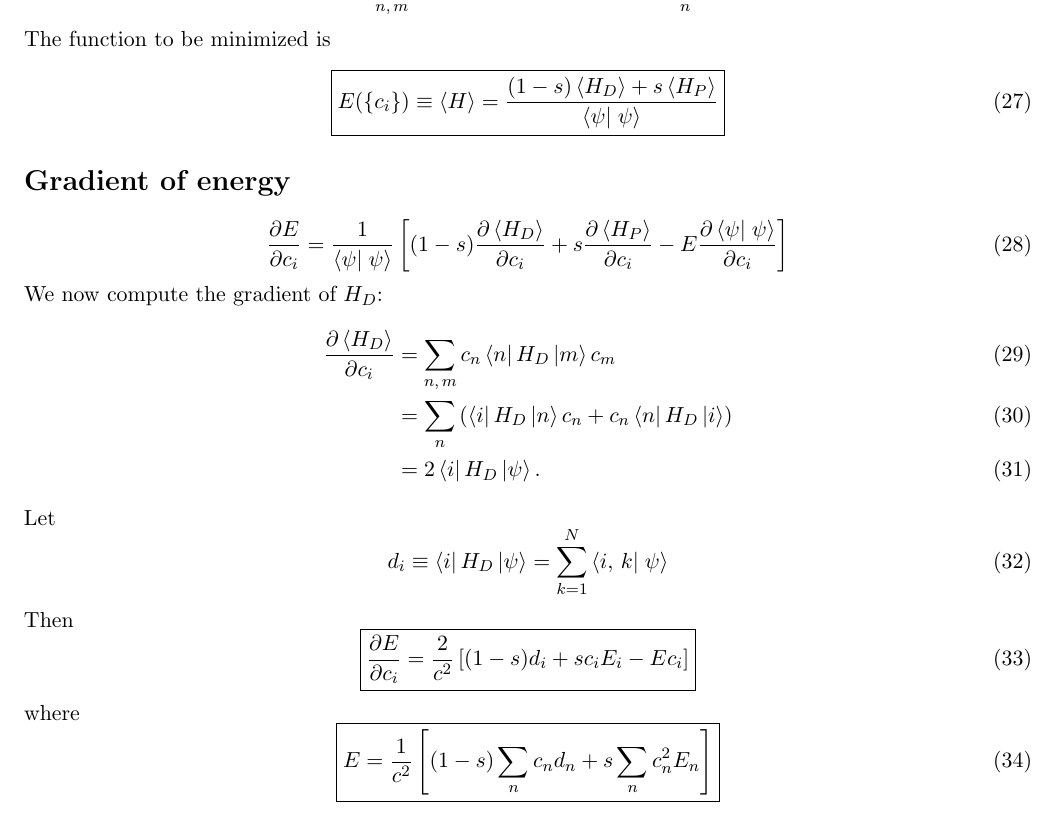
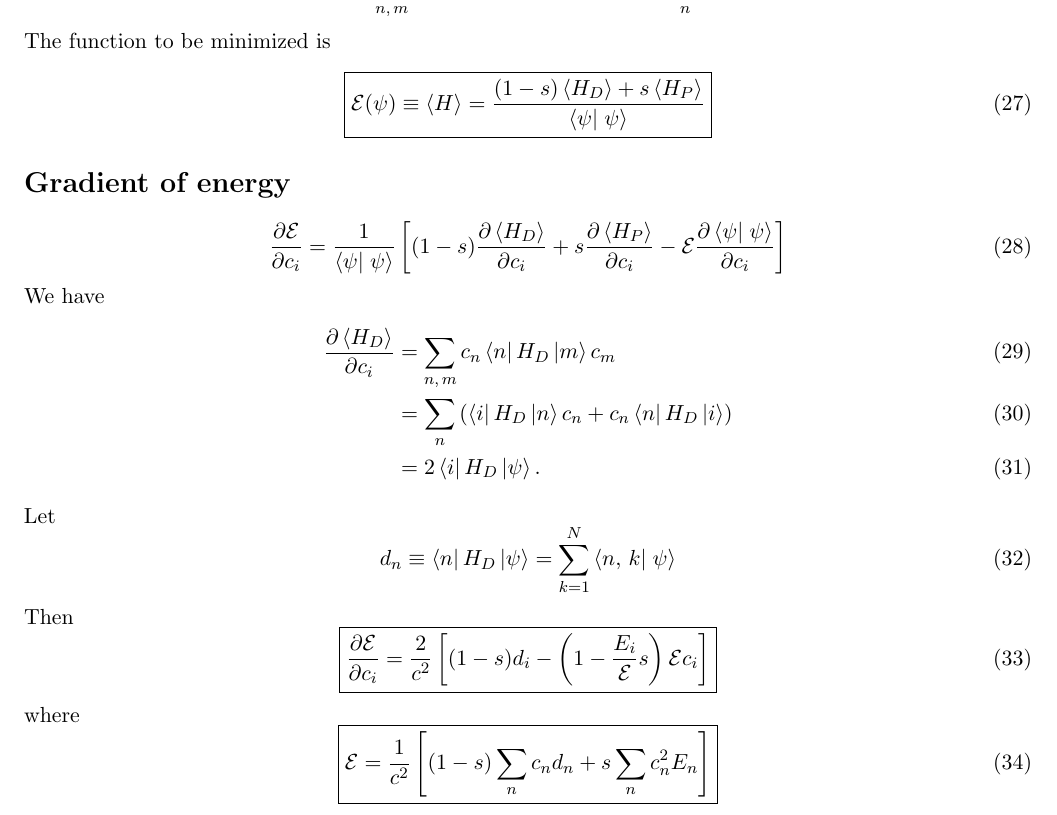
Before and after one commit to mcwitt/quantum-graph-isomorphism, a LaTeX document (notes/notes.tex): part of page 3 of 3, cut so that both start at the same text. Compiled offline with pdfLaTeX.

Commit message:
Revised notes.

```diff
--- a/notes/notes.tex
+++ b/notes/notes.tex
@@ -193,7 +193,7 @@ Then
 The function to be minimized is
 \begin{equation}
   \boxed{
-  E( \{ c_i \})
+  \mathcal{E}(\psi)
   \equiv \avg{H}
   = \frac{(1-s) \avg{H_D} + s \avg{H_P}}{\braket{\psi}{\psi}}
   }
@@ -201,12 +201,12 @@ The function to be minimized is
 \end{equation}
 \section*{Gradient of energy}
 \begin{equation}
-  \pd{E}{c_i} = \frac{1}{\braket{\psi}{\psi}}
+  \pd{\mathcal{E}}{c_i} = \frac{1}{\braket{\psi}{\psi}}
   \left[ (1-s) \pd{\avg{H_D}}{c_i} + s \pd{\avg{H_P}}{c_i}
-  - E \pd{\braket{\psi}{\psi}}{c_i} \right]
+  - \mathcal{E} \pd{\braket{\psi}{\psi}}{c_i} \right]
   \label{}
 \end{equation}
-We now compute the gradient of $H_D$:
+We have
 \begin{align}
   \pd{\avg{H_D}}{c_i}
   &= \sum_{n,\,m} c_n \matrixel{n}{H_D}{m} c_m \\
@@ -216,22 +216,28 @@ We now compute the gradient of $H_D$:
 \end{align}
 Let
 \begin{equation}
-  d_i
-  \equiv \matrixel{i}{H_D}{\psi}
-  = \sum_{k=1}^N \braket{\nghbr{i}{k}}{\psi}
+  d_n
+  \equiv \matrixel{n}{H_D}{\psi}
+  = \sum_{k=1}^N \braket{\nghbr{n}{k}}{\psi}
   \label{}
 \end{equation}
 Then
 \begin{equation}
   \boxed{
-    \pd{E}{c_i} = \frac{2}{c^2} \left[ (1-s) d_i + s c_i E_i - E c_i \right]
+    \pd{\mathcal{E}}{c_i}
+    = \frac{2}{c^2}
+    \left[ (1-s) d_i -
+      \left(1 - \frac{E_i}{\mathcal{E}} s \right)
+      \mathcal{E} c_i
+    \right]
   }
   \label{}
 \end{equation}
 where
 \begin{equation}
   \boxed{
-    E = \frac{1}{c^2} \left[ (1-s) \sum_n c_n d_n + s \sum_n c_n^2 E_n \right]
+    \mathcal{E}
+    = \frac{1}{c^2} \left[ (1-s) \sum_n c_n d_n + s \sum_n c_n^2 E_n \right]
   }
   \label{}
 \end{equation}
```
